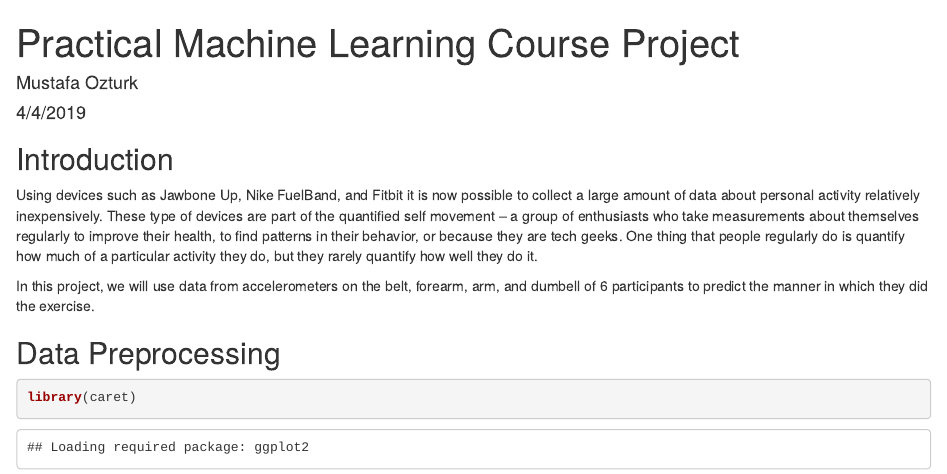
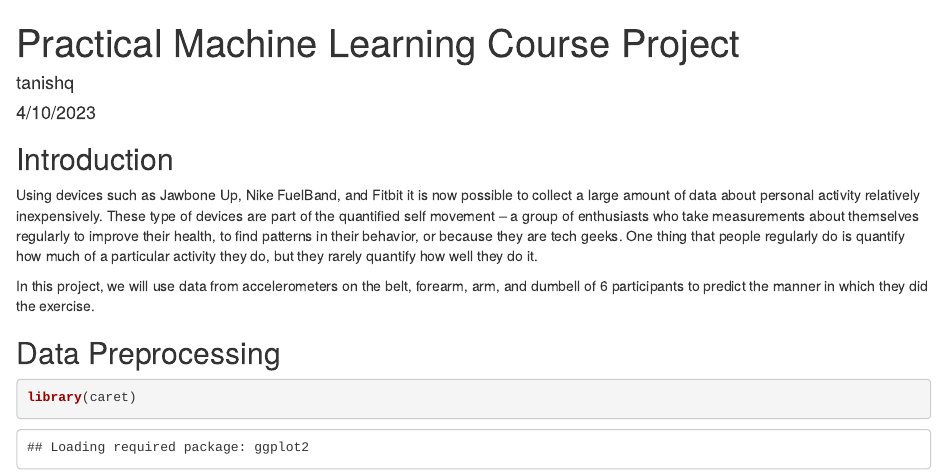
Before and after one commit to tanishq7960/coursera, an R Markdown document (PracticalMachineLearning.Rmd): the page in a window 1100 px wide, from its top. Rendered offline with R 4.5, knitr and Pandoc, with nearby package versions; some code elsewhere in the file could not run offline.

Commit message:
Update PracticalMachineLearning.Rmd

```diff
--- a/PracticalMachineLearning.Rmd
+++ b/PracticalMachineLearning.Rmd
@@ -1,7 +1,7 @@
 ---
 title: "Practical Machine Learning Course Project"
-author: "Mustafa Ozturk"
-date: "4/4/2019"
+author: "tanishq"
+date: "4/10/2023"
 output: html_document
 ---
 
```
